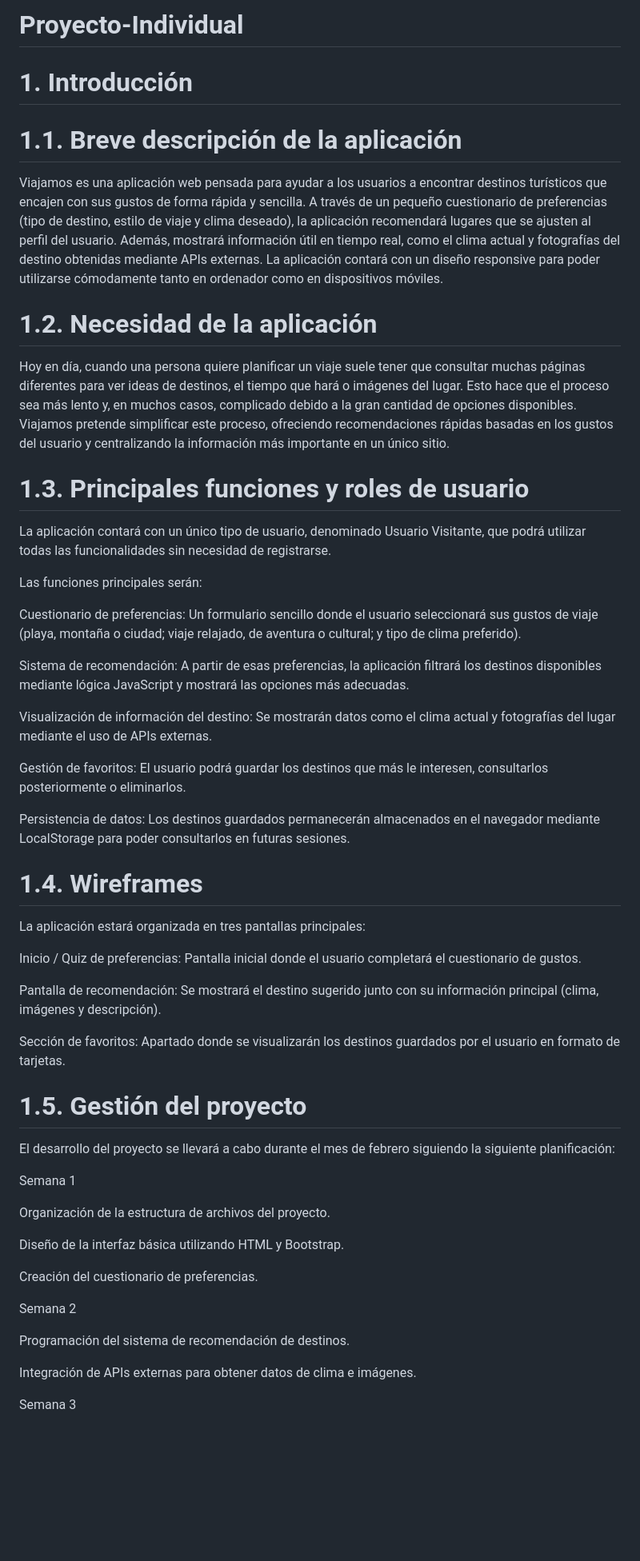
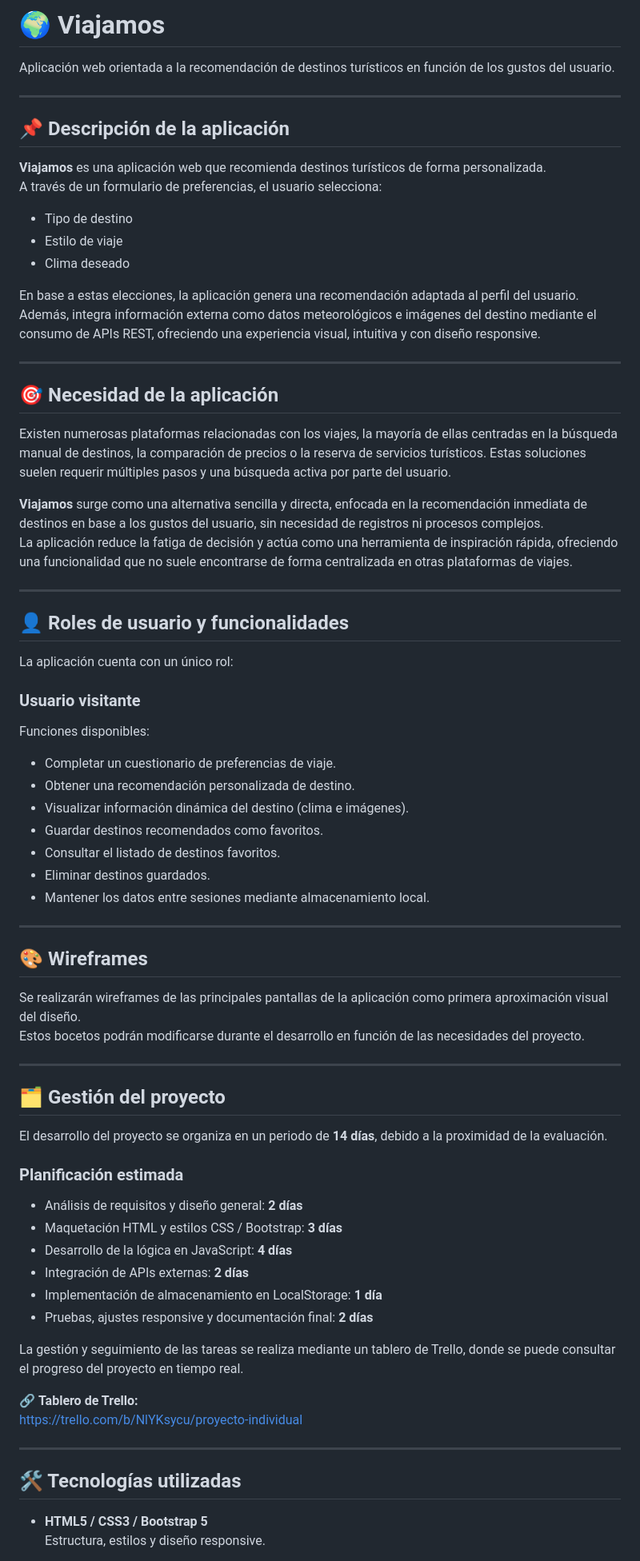
Before and after one commit to luisming96/Proyecto-Individual, a Markdown page: README.md, the part around one of its changes. Shown at 80% size. GitHub-like rendering; blank space fills up the shorter version.

Commit message:
Revise README with new project details and structure
Updated README to reflect project name and detailed application description.

```diff
--- a/README.md
+++ b/README.md
@@ -1,58 +1,78 @@
-# Proyecto-Individual
+# 🌍 Viajamos
 
-# 1. Introducción
+Aplicación web orientada a la recomendación de destinos turísticos en función de los gustos del usuario.
 
-# 1.1. Breve descripción de la aplicación
+---
 
-Viajamos es una aplicación web pensada para ayudar a los usuarios a encontrar destinos turísticos que encajen con sus gustos de forma rápida y sencilla. A través de un pequeño cuestionario de preferencias (tipo de destino, estilo de viaje y clima deseado), la aplicación recomendará lugares que se ajusten al perfil del usuario. Además, mostrará información útil en tiempo real, como el clima actual y fotografías del destino obtenidas mediante APIs externas. La aplicación contará con un diseño responsive para poder utilizarse cómodamente tanto en ordenador como en dispositivos móviles.
+## 📌 Descripción de la aplicación
 
-# 1.2. Necesidad de la aplicación
+**Viajamos** es una aplicación web que recomienda destinos turísticos de forma personalizada.
+A través de un formulario de preferencias, el usuario selecciona:
 
-Hoy en día, cuando una persona quiere planificar un viaje suele tener que consultar muchas páginas diferentes para ver ideas de destinos, el tiempo que hará o imágenes del lugar. Esto hace que el proceso sea más lento y, en muchos casos, complicado debido a la gran cantidad de opciones disponibles. Viajamos pretende simplificar este proceso, ofreciendo recomendaciones rápidas basadas en los gustos del usuario y centralizando la información más importante en un único sitio.
+- Tipo de destino
+- Estilo de viaje
+- Clima deseado
 
-# 1.3. Principales funciones y roles de usuario
+En base a estas elecciones, la aplicación genera una recomendación adaptada al perfil del usuario.
+Además, integra información externa como datos meteorológicos e imágenes del destino mediante el consumo de APIs REST, ofreciendo una experiencia visual, intuitiva y con diseño responsive.
 
-La aplicación contará con un único tipo de usuario, denominado Usuario Visitante, que podrá utilizar todas las funcionalidades sin necesidad de registrarse.
+---
 
-Las funciones principales serán:
+## 🎯 Necesidad de la aplicación
 
-Cuestionario de preferencias: Un formulario sencillo donde el usuario seleccionará sus gustos de viaje (playa, montaña o ciudad; viaje relajado, de aventura o cultural; y tipo de clima preferido).
+Existen numerosas plataformas relacionadas con los viajes, la mayoría de ellas centradas en la búsqueda manual de destinos, la comparación de precios o la reserva de servicios turísticos. Estas soluciones suelen requerir múltiples pasos y una búsqueda activa por parte del usuario.
 
-Sistema de recomendación: A partir de esas preferencias, la aplicación filtrará los destinos disponibles mediante lógica JavaScript y mostrará las opciones más adecuadas.
+**Viajamos** surge como una alternativa sencilla y directa, enfocada en la recomendación inmediata de destinos en base a los gustos del usuario, sin necesidad de registros ni procesos complejos.
+La aplicación reduce la fatiga de decisión y actúa como una herramienta de inspiración rápida, ofreciendo una funcionalidad que no suele encontrarse de forma centralizada en otras plataformas de viajes.
 
-Visualización de información del destino: Se mostrarán datos como el clima actual y fotografías del lugar mediante el uso de APIs externas.
+---
 
-Gestión de favoritos: El usuario podrá guardar los destinos que más le interesen, consultarlos posteriormente o eliminarlos.
+## 👤 Roles de usuario y funcionalidades
 
-Persistencia de datos: Los destinos guardados permanecerán almacenados en el navegador mediante LocalStorage para poder consultarlos en futuras sesiones.
+La aplicación cuenta con un único rol:
 
-# 1.4. Wireframes
+### Usuario visitante
 
-La aplicación estará organizada en tres pantallas principales:
+Funciones disponibles:
+- Completar un cuestionario de preferencias de viaje.
+- Obtener una recomendación personalizada de destino.
+- Visualizar información dinámica del destino (clima e imágenes).
+- Guardar destinos recomendados como favoritos.
+- Consultar el listado de destinos favoritos.
+- Eliminar destinos guardados.
+- Mantener los datos entre sesiones mediante almacenamiento local.
 
-Inicio / Quiz de preferencias: Pantalla inicial donde el usuario completará el cuestionario de gustos.
+---
 
-Pantalla de recomendación: Se mostrará el destino sugerido junto con su información principal (clima, imágenes y descripción).
+## 🎨 Wireframes
 
-Sección de favoritos: Apartado donde se visualizarán los destinos guardados por el usuario en formato de tarjetas.
+Se realizarán wireframes de las principales pantallas de la aplicación como primera aproximación visual del diseño.
+Estos bocetos podrán modificarse durante el desarrollo en función de las necesidades del proyecto.
 
-# 1.5. Gestión del proyecto
+---
 
-El desarrollo del proyecto se llevará a cabo durante el mes de febrero siguiendo la siguiente planificación:
+## 🗂️ Gestión del proyecto
 
-Semana 1
+El desarrollo del proyecto se organiza en un periodo de **14 días**, debido a la proximidad de la evaluación.
 
-Organización de la estructura de archivos del proyecto.
+### Planificación estimada
 
-Diseño de la interfaz básica utilizando HTML y Bootstrap.
+- Análisis de requisitos y diseño general: **2 días**
+- Maquetación HTML y estilos CSS / Bootstrap: **3 días**
+- Desarrollo de la lógica en JavaScript: **4 días**
+- Integración de APIs externas: **2 días**
+- Implementación de almacenamiento en LocalStorage: **1 día**
+- Pruebas, ajustes responsive y documentación final: **2 días**
 
-Creación del cuestionario de preferencias.
+La gestión y seguimiento de las tareas se realiza mediante un tablero de Trello, donde se puede consultar el progreso del proyecto en tiempo real.
 
-Semana 2
+🔗 **Tablero de Trello:**
+https://trello.com/b/NlYKsycu/proyecto-individual
 
-Programación del sistema de recomendación de destinos.
+---
 
-Integración de APIs externas para obtener datos de clima e imágenes.
+## 🛠️ Tecnologías utilizadas
 
-Semana 3
+- **HTML5 / CSS3 / Bootstrap 5**
+  Estructura, estilos y diseño responsive.
 
```
Also changed, not shown: other parts of README.md (+33 -38 lines).
